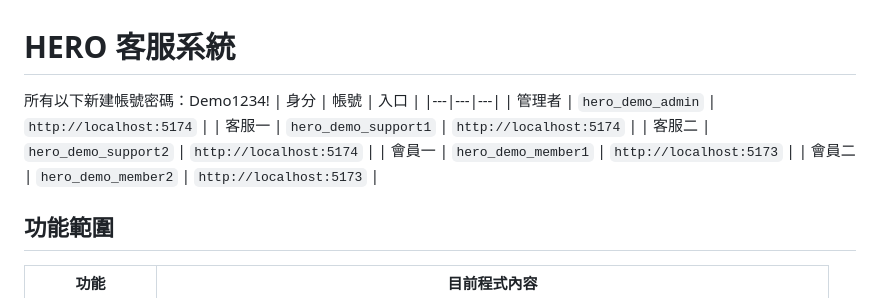
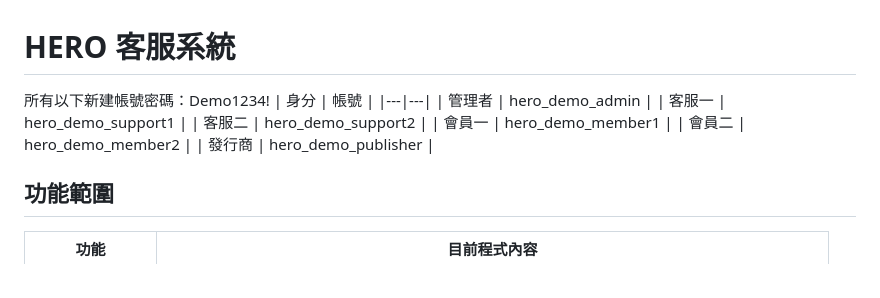
Before and after one commit to ericwang900705/Project_ispan, a Markdown page: README.md, the part around the change. GitHub-like rendering.

```diff
--- a/README.md
+++ b/README.md
@@ -1,13 +1,14 @@
 # HERO 客服系統
 
 所有以下新建帳號密碼：Demo1234!
-| 身分 | 帳號 | 入口 |
-|---|---|---|
-| 管理者 | `hero_demo_admin` | `http://localhost:5174` |
-| 客服一 | `hero_demo_support1` | `http://localhost:5174` |
-| 客服二 | `hero_demo_support2` | `http://localhost:5174` |
-| 會員一 | `hero_demo_member1` | `http://localhost:5173` |
-| 會員二 | `hero_demo_member2` | `http://localhost:5173` |
+| 身分 | 帳號 |
+|---|---|
+| 管理者 | hero_demo_admin |
+| 客服一 | hero_demo_support1 |
+| 客服二 | hero_demo_support2 |
+| 會員一 | hero_demo_member1 |
+| 會員二 | hero_demo_member2 |
+| 發行商 | hero_demo_publisher |
 
 ## 功能範圍
 
```
